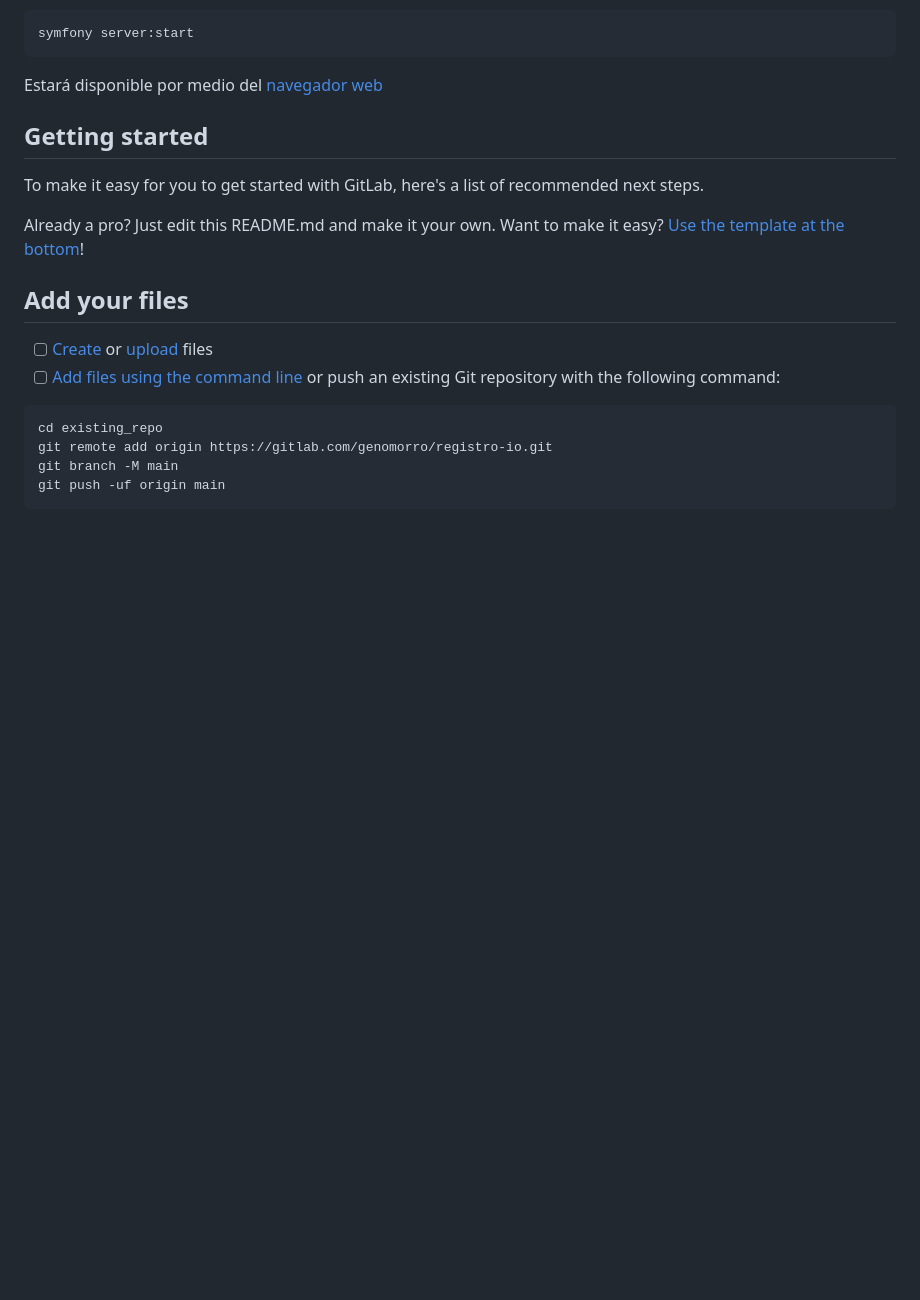
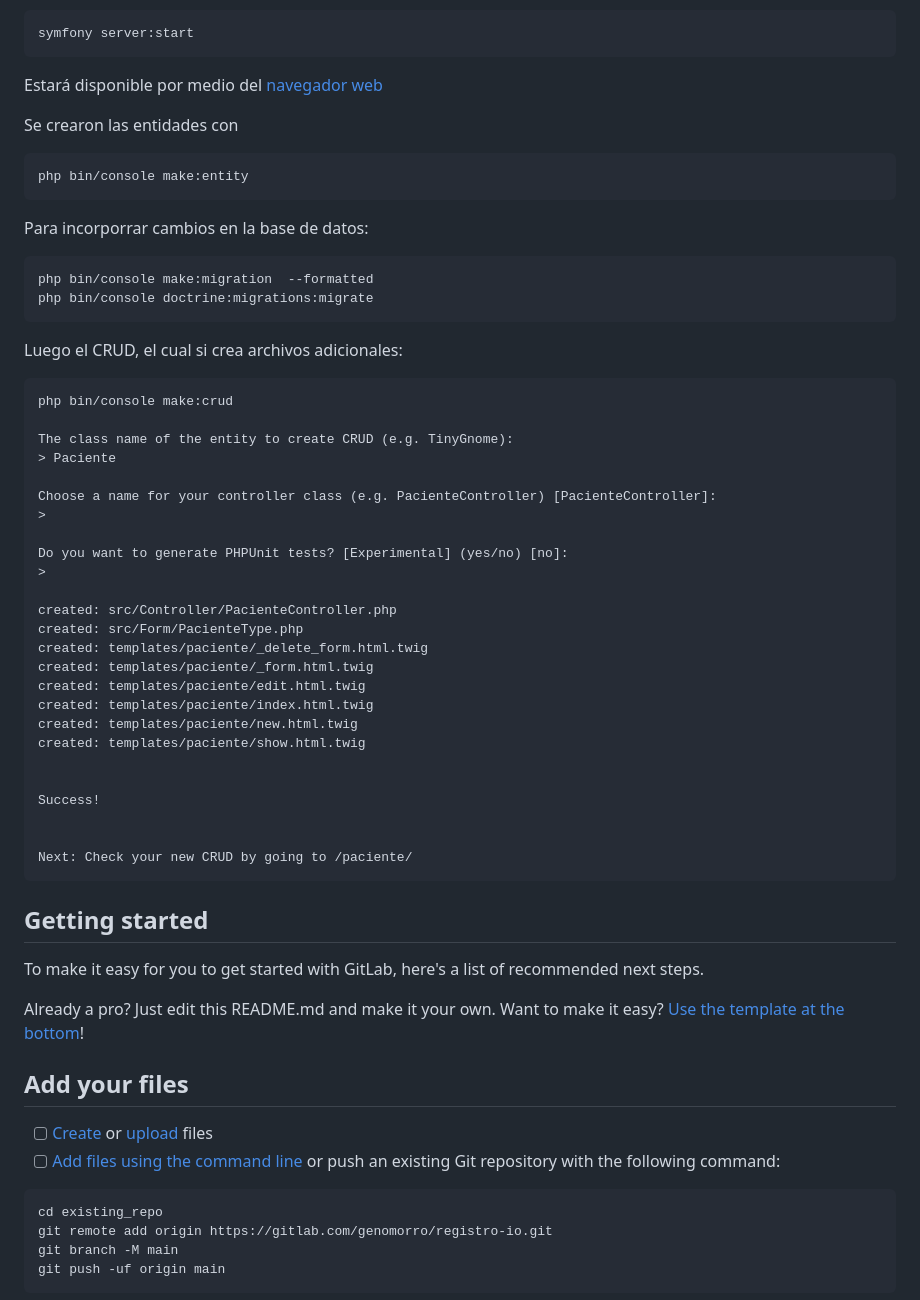
Before and after one commit to genomorro/registro-io, a Markdown page: README.md, the part around the change. Rendered like a GitHub page; blank space fills up the shorter version.

Commit message:
Actualizar instrucciones

```diff
--- a/README.md
+++ b/README.md
@@ -50,6 +50,45 @@ Para iniciar el web server de desarrollo:
 	symfony server:start
 
 Estará disponible por medio del [navegador web](http://localhost:8000)
+
+Se crearon las entidades con
+
+	php bin/console make:entity
+
+Para incorporrar cambios en la base de datos:
+
+	php bin/console make:migration  --formatted
+	php bin/console doctrine:migrations:migrate
+
+Luego el CRUD, el cual si crea archivos adicionales:
+
+	php bin/console make:crud
+
+	The class name of the entity to create CRUD (e.g. TinyGnome):
+	> Paciente
+
+	Choose a name for your controller class (e.g. PacienteController) [PacienteController]:
+	>
+
+	Do you want to generate PHPUnit tests? [Experimental] (yes/no) [no]:
+	>
+
+	created: src/Controller/PacienteController.php
+	created: src/Form/PacienteType.php
+	created: templates/paciente/_delete_form.html.twig
+	created: templates/paciente/_form.html.twig
+	created: templates/paciente/edit.html.twig
+	created: templates/paciente/index.html.twig
+	created: templates/paciente/new.html.twig
+	created: templates/paciente/show.html.twig
+
+
+	Success!
+
+
+	Next: Check your new CRUD by going to /paciente/
+
+
 
 ## Getting started
 
```
